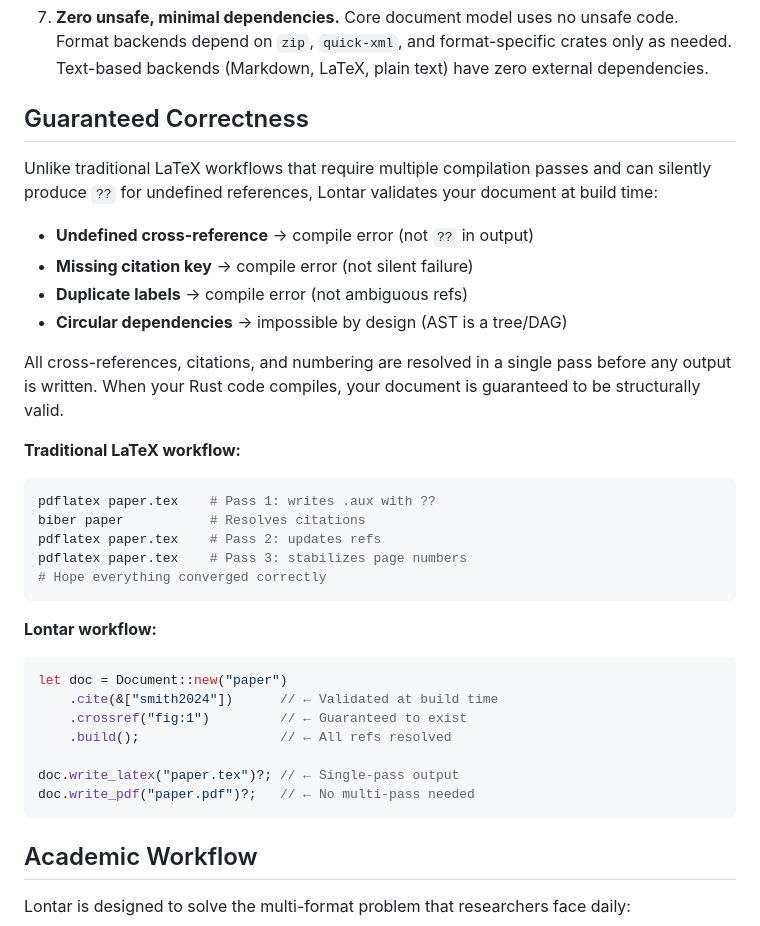
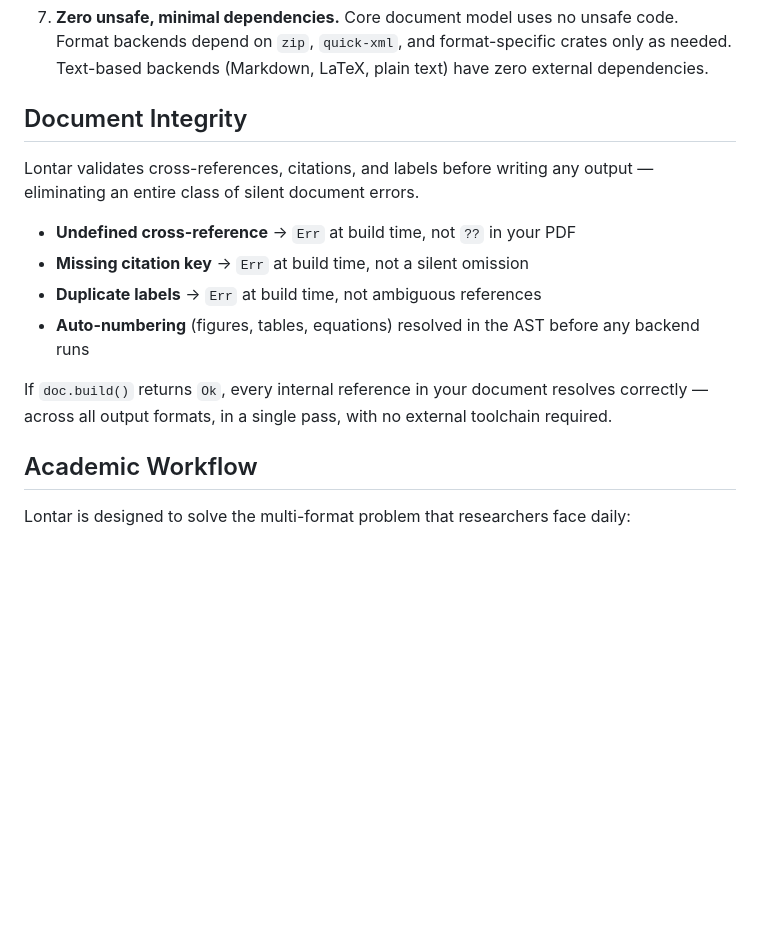
Before and after one commit to lontar-rs/lontar, a Markdown page: README.md, the part around the change. Drawn GitHub-style; blank space fills up the shorter version.

Commit message:
Refine README document integrity section

````diff
--- a/README.md
+++ b/README.md
@@ -119,36 +119,20 @@ lontar = { version = "0.1", features = ["docx", "pptx", "pdf", "latex", "xlsx"]
 
 7. **Zero unsafe, minimal dependencies.** Core document model uses no unsafe code. Format backends depend on `zip`, `quick-xml`, and format-specific crates only as needed. Text-based backends (Markdown, LaTeX, plain text) have zero external dependencies.
 
-## Guaranteed Correctness
+## Document Integrity
 
-Unlike traditional LaTeX workflows that require multiple compilation passes and can silently produce `??` for undefined references, Lontar validates your document at build time:
+Lontar validates cross-references, citations, and labels before writing
+any output — eliminating an entire class of silent document errors.
 
-- **Undefined cross-reference** → compile error (not `??` in output)
-- **Missing citation key** → compile error (not silent failure)
-- **Duplicate labels** → compile error (not ambiguous refs)
-- **Circular dependencies** → impossible by design (AST is a tree/DAG)
+- **Undefined cross-reference** → `Err` at build time, not `??` in your PDF
+- **Missing citation key** → `Err` at build time, not a silent omission
+- **Duplicate labels** → `Err` at build time, not ambiguous references
+- **Auto-numbering** (figures, tables, equations) resolved in the AST
+  before any backend runs
 
-All cross-references, citations, and numbering are resolved in a single pass before any output is written. When your Rust code compiles, your document is guaranteed to be structurally valid.
-
-**Traditional LaTeX workflow:**
-```bash
-pdflatex paper.tex    # Pass 1: writes .aux with ??
-biber paper           # Resolves citations
-pdflatex paper.tex    # Pass 2: updates refs
-pdflatex paper.tex    # Pass 3: stabilizes page numbers
-# Hope everything converged correctly
-```
-
-**Lontar workflow:**
-```rust
-let doc = Document::new("paper")
-    .cite(&["smith2024"])      // ← Validated at build time
-    .crossref("fig:1")         // ← Guaranteed to exist
-    .build();                  // ← All refs resolved
-
-doc.write_latex("paper.tex")?; // ← Single-pass output
-doc.write_pdf("paper.pdf")?;   // ← No multi-pass needed
-```
+If `doc.build()` returns `Ok`, every internal reference in your document
+resolves correctly — across all output formats, in a single pass, with no
+external toolchain required.
 
 ## Academic Workflow
 
````
